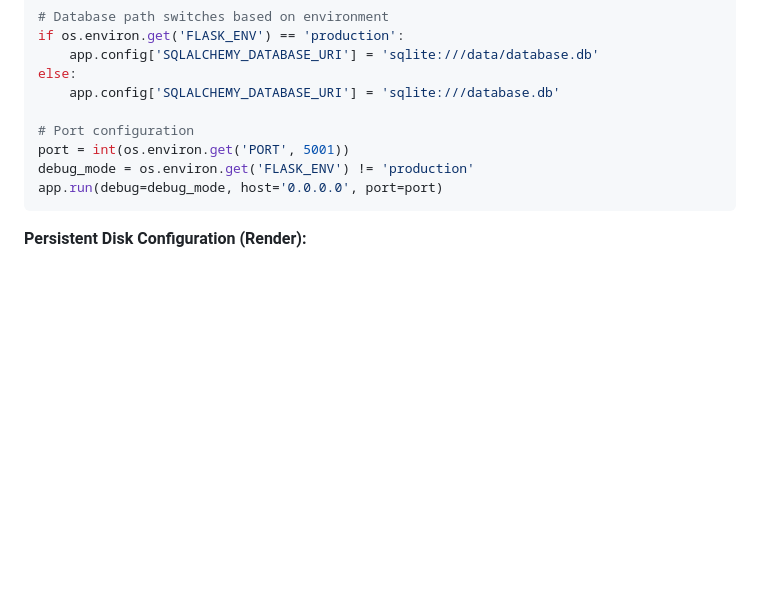
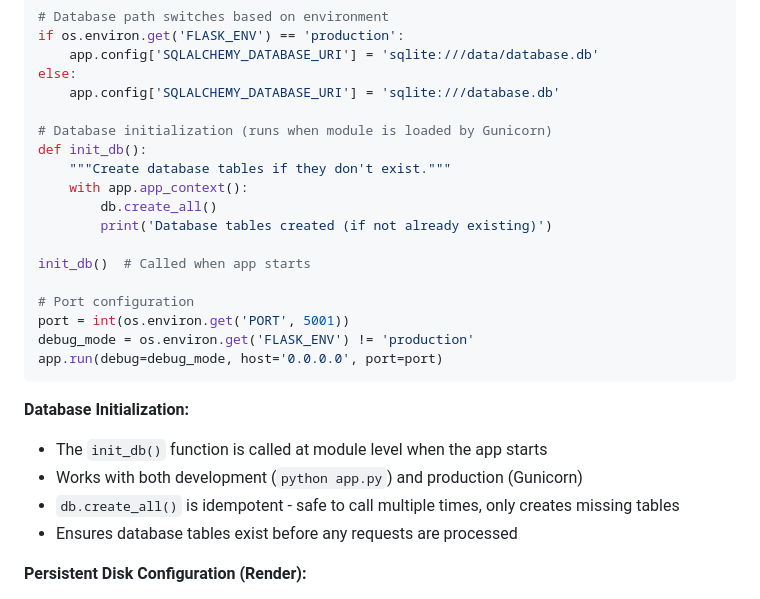
Before and after one commit to yilunzh/household_finance, a Markdown page: SPEC.md, the part around the change. Rendered like a GitHub page; blank space fills up the shorter version.

Commit message:
Update SPEC.md with database initialization documentation
Document the module-level database initialization that ensures tables
are created when the app starts in production with Gunicorn.

🤖 Generated with [Claude Code](https://claude.com/claude-code)

Co-Authored-By: Claude Sonnet 4.5 <noreply@anthropic.com>

````diff
--- a/SPEC.md
+++ b/SPEC.md
@@ -502,11 +502,26 @@ if os.environ.get('FLASK_ENV') == 'production':
 else:
     app.config['SQLALCHEMY_DATABASE_URI'] = 'sqlite:///database.db'
 
+# Database initialization (runs when module is loaded by Gunicorn)
+def init_db():
+    """Create database tables if they don't exist."""
+    with app.app_context():
+        db.create_all()
+        print('Database tables created (if not already existing)')
+
+init_db()  # Called when app starts
+
 # Port configuration
 port = int(os.environ.get('PORT', 5001))
 debug_mode = os.environ.get('FLASK_ENV') != 'production'
 app.run(debug=debug_mode, host='0.0.0.0', port=port)
 ```
+
+**Database Initialization:**
+- The `init_db()` function is called at module level when the app starts
+- Works with both development (`python app.py`) and production (Gunicorn)
+- `db.create_all()` is idempotent - safe to call multiple times, only creates missing tables
+- Ensures database tables exist before any requests are processed
 
 **Persistent Disk Configuration (Render):**
 - Disk name: `database-storage`
````
